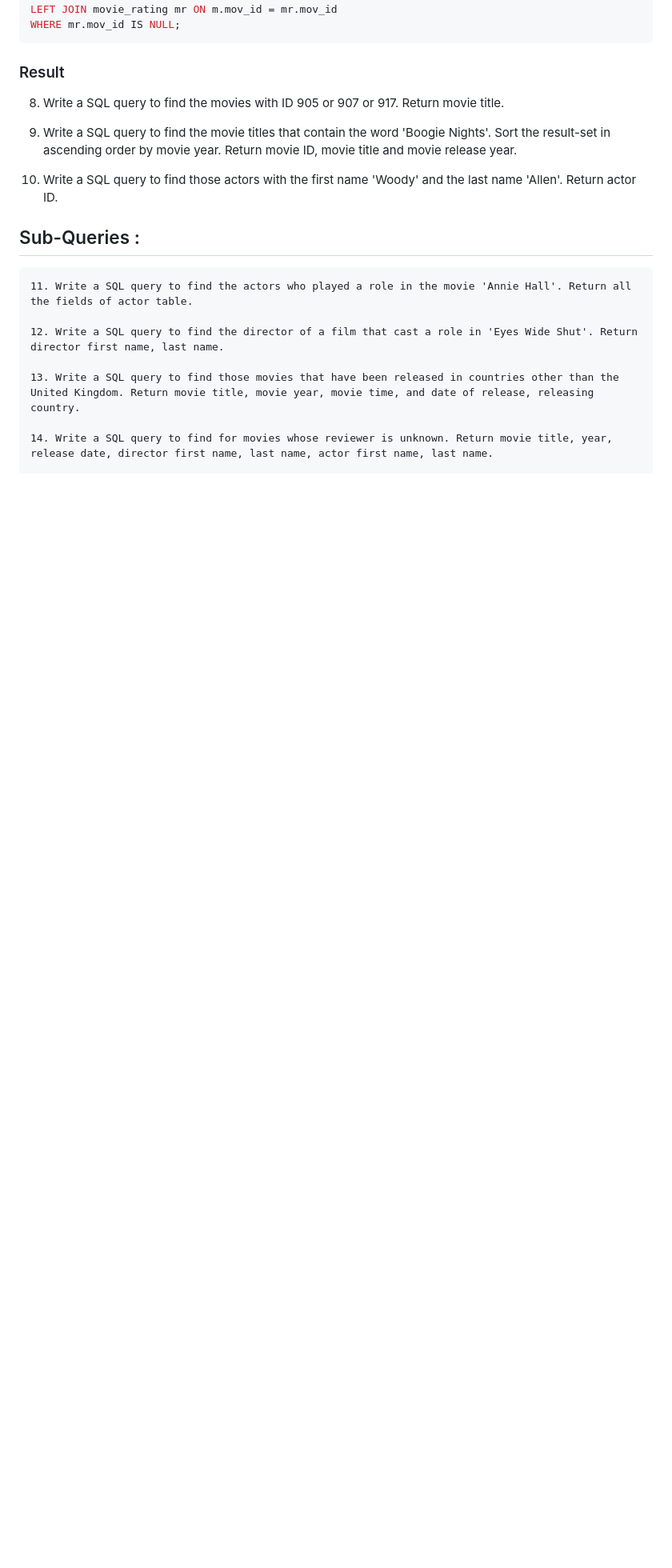
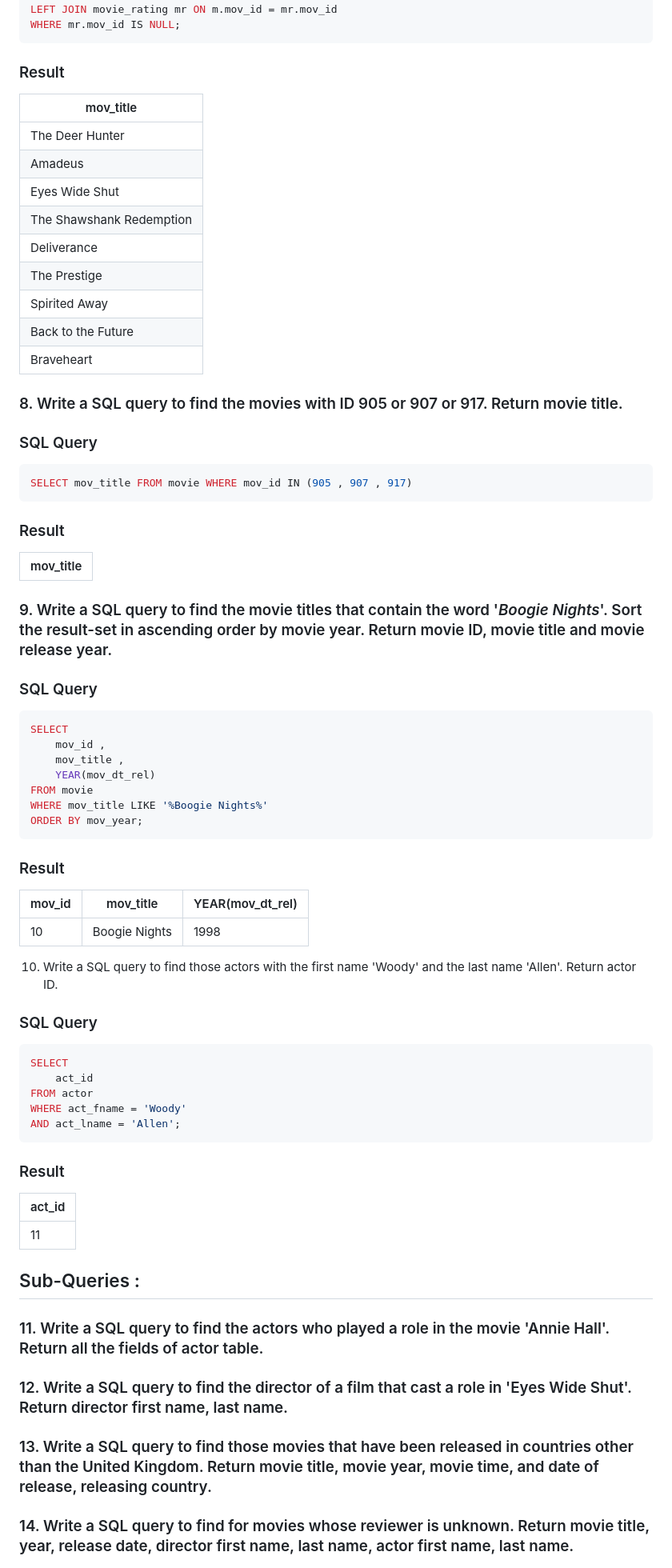
Before and after one commit to nanagohil-inventyv/example, a Markdown page: Readme.md, the part around one of its changes. Shown at 80% size. GitHub-like rendering; blank space fills up the shorter version.

````diff
--- a/Readme.md
+++ b/Readme.md
@@ -220,22 +220,77 @@ WHERE mr.mov_id IS NULL;
 ```
 ### Result
 
+| mov_title                |
+|--------------------------|
+| The Deer Hunter          |
+| Amadeus                  |
+| Eyes Wide Shut           |
+| The Shawshank Redemption |
+| Deliverance              |
+| The Prestige             |
+| Spirited Away            |
+| Back to the Future       |
+| Braveheart               |
 
 
-8. Write a SQL query to find the movies with ID 905 or 907 or 917. Return movie title.
 
-9. Write a SQL query to find the movie titles that contain the word 'Boogie Nights'. Sort the result-set in ascending order by movie year. Return movie ID, movie title and movie release year.
+### 8. Write a SQL query to find the movies with ID 905 or 907 or 917. Return movie title.
+
+### SQL Query
+
+```sql
+SELECT mov_title FROM movie WHERE mov_id IN (905 , 907 , 917)
+```
+### Result
+| mov_title |
+|-----------|
+
+
+### 9. Write a SQL query to find the movie titles that contain the word '*Boogie Nights*'. Sort the result-set in ascending order by movie year. Return movie ID, movie title and movie release year.
+
+### SQL Query
+
+```sql
+SELECT
+    mov_id ,
+    mov_title ,
+    YEAR(mov_dt_rel)
+FROM movie
+WHERE mov_title LIKE '%Boogie Nights%'
+ORDER BY mov_year;
+```
+### Result
+
+| mov_id | mov_title     | YEAR(mov_dt_rel) |
+|--------|---------------|------------------|
+|     10 | Boogie Nights |             1998 |
+
 
 10. Write a SQL query to find those actors with the first name 'Woody' and the last name 'Allen'. Return actor ID.
 
+### SQL Query
+
+```sql
+SELECT
+    act_id
+FROM actor
+WHERE act_fname = 'Woody'
+AND act_lname = 'Allen';
+```
+
+### Result
+
+| act_id |
+|--------|
+|     11 |
 
 ## Sub-Queries :
 
-	11. Write a SQL query to find the actors who played a role in the movie 'Annie Hall'. Return all the fields of actor table.
+### 11. Write a SQL query to find the actors who played a role in the movie 'Annie Hall'. Return all the fields of actor table.
 
-	12. Write a SQL query to find the director of a film that cast a role in 'Eyes Wide Shut'. Return director first name, last name.
+### 12. Write a SQL query to find the director of a film that cast a role in 'Eyes Wide Shut'. Return director first name, last name.
 
-	13. Write a SQL query to find those movies that have been released in countries other than the United Kingdom. Return movie title, movie year, movie time, and date of release, releasing country.
+### 13. Write a SQL query to find those movies that have been released in countries other than the United Kingdom. Return movie title, movie year, movie time, and date of release, releasing country.
 
-	14. Write a SQL query to find for movies whose reviewer is unknown. Return movie title, year, release date, director first name, last name, actor first name, last name.
+### 14. Write a SQL query to find for movies whose reviewer is unknown. Return movie title, year, release date, director first name, last name, actor first name, last name.
 
````
Also changed, not shown: other parts of Readme.md (+13 -12 lines).
